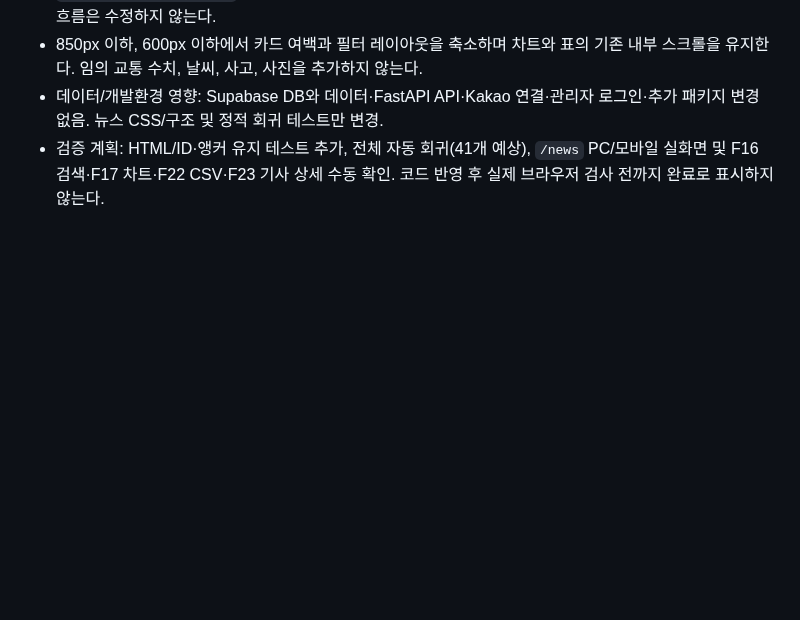
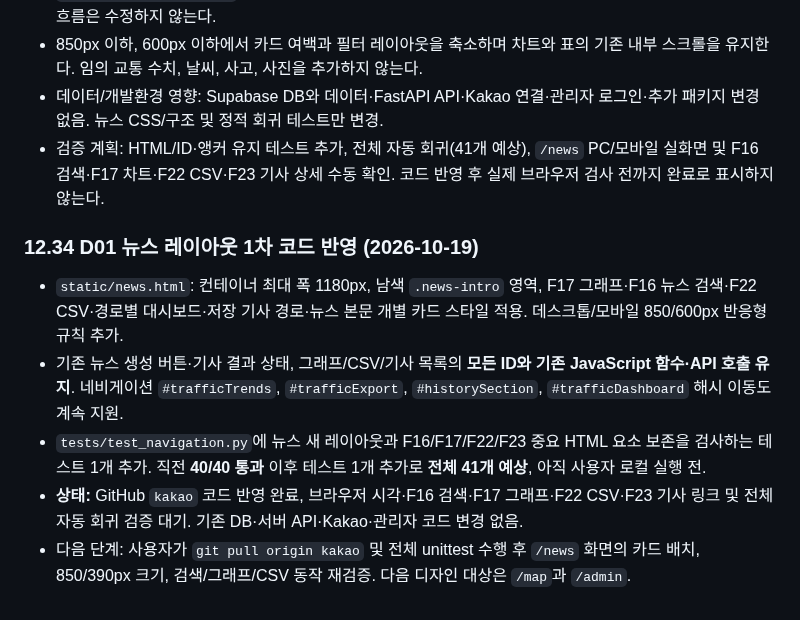
Before and after one commit to gamzpot96-cell/traffic_app_domain, a Markdown page: README.md, the part around the change. Rendered like a GitHub page; blank space fills up the shorter version.

Commit message:
docs: record D01 news page redesign, preserved feature hooks and pending 41 tests

```diff
--- a/README.md
+++ b/README.md
@@ -1459,3 +1459,12 @@ git pull origin kakao
 - 850px 이하, 600px 이하에서 카드 여백과 필터 레이아웃을 축소하며 차트와 표의 기존 내부 스크롤을 유지한다. 임의 교통 수치, 날씨, 사고, 사진을 추가하지 않는다.
 - 데이터/개발환경 영향: Supabase DB와 데이터·FastAPI API·Kakao 연결·관리자 로그인·추가 패키지 변경 없음. 뉴스 CSS/구조 및 정적 회귀 테스트만 변경.
 - 검증 계획: HTML/ID·앵커 유지 테스트 추가, 전체 자동 회귀(41개 예상), `/news` PC/모바일 실화면 및 F16 검색·F17 차트·F22 CSV·F23 기사 상세 수동 확인. 코드 반영 후 실제 브라우저 검사 전까지 완료로 표시하지 않는다.
+
+
+### 12.34 D01 뉴스 레이아웃 1차 코드 반영 (2026-10-19)
+
+- `static/news.html`: 컨테이너 최대 폭 1180px, 남색 `.news-intro` 영역, F17 그래프·F16 뉴스 검색·F22 CSV·경로별 대시보드·저장 기사 경로·뉴스 본문 개별 카드 스타일 적용. 데스크톱/모바일 850/600px 반응형 규칙 추가.
+- 기존 뉴스 생성 버튼·기사 결과 상태, 그래프/CSV/기사 목록의 **모든 ID와 기존 JavaScript 함수·API 호출 유지**. 네비게이션 `#trafficTrends`, `#trafficExport`, `#historySection`, `#trafficDashboard` 해시 이동도 계속 지원.
+- `tests/test_navigation.py`에 뉴스 새 레이아웃과 F16/F17/F22/F23 중요 HTML 요소 보존을 검사하는 테스트 1개 추가. 직전 **40/40 통과** 이후 테스트 1개 추가로 **전체 41개 예상**, 아직 사용자 로컬 실행 전.
+- **상태:** GitHub `kakao` 코드 반영 완료, 브라우저 시각·F16 검색·F17 그래프·F22 CSV·F23 기사 링크 및 전체 자동 회귀 검증 대기. 기존 DB·서버 API·Kakao·관리자 코드 변경 없음.
+- 다음 단계: 사용자가 `git pull origin kakao` 및 전체 unittest 수행 후 `/news` 화면의 카드 배치, 850/390px 크기, 검색/그래프/CSV 동작 재검증. 다음 디자인 대상은 `/map`과 `/admin`.
```
